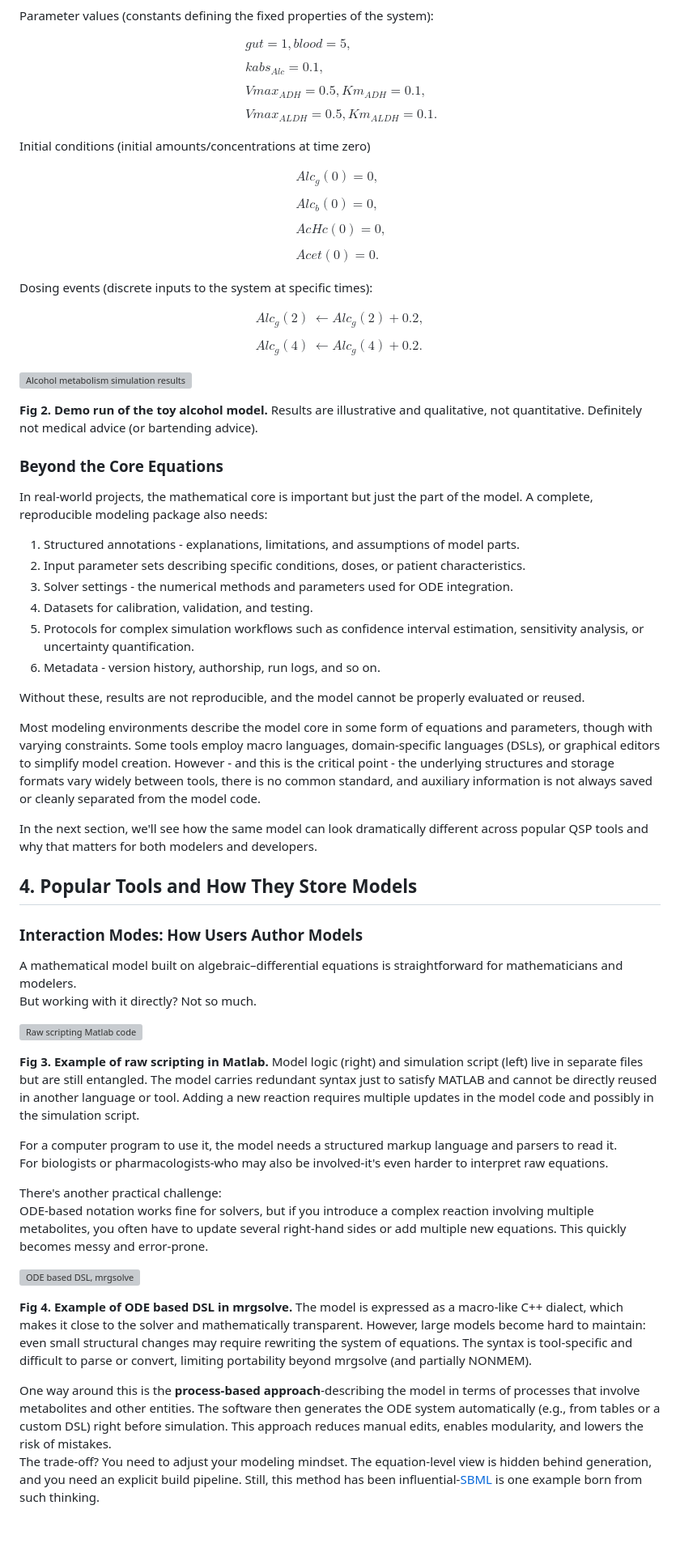
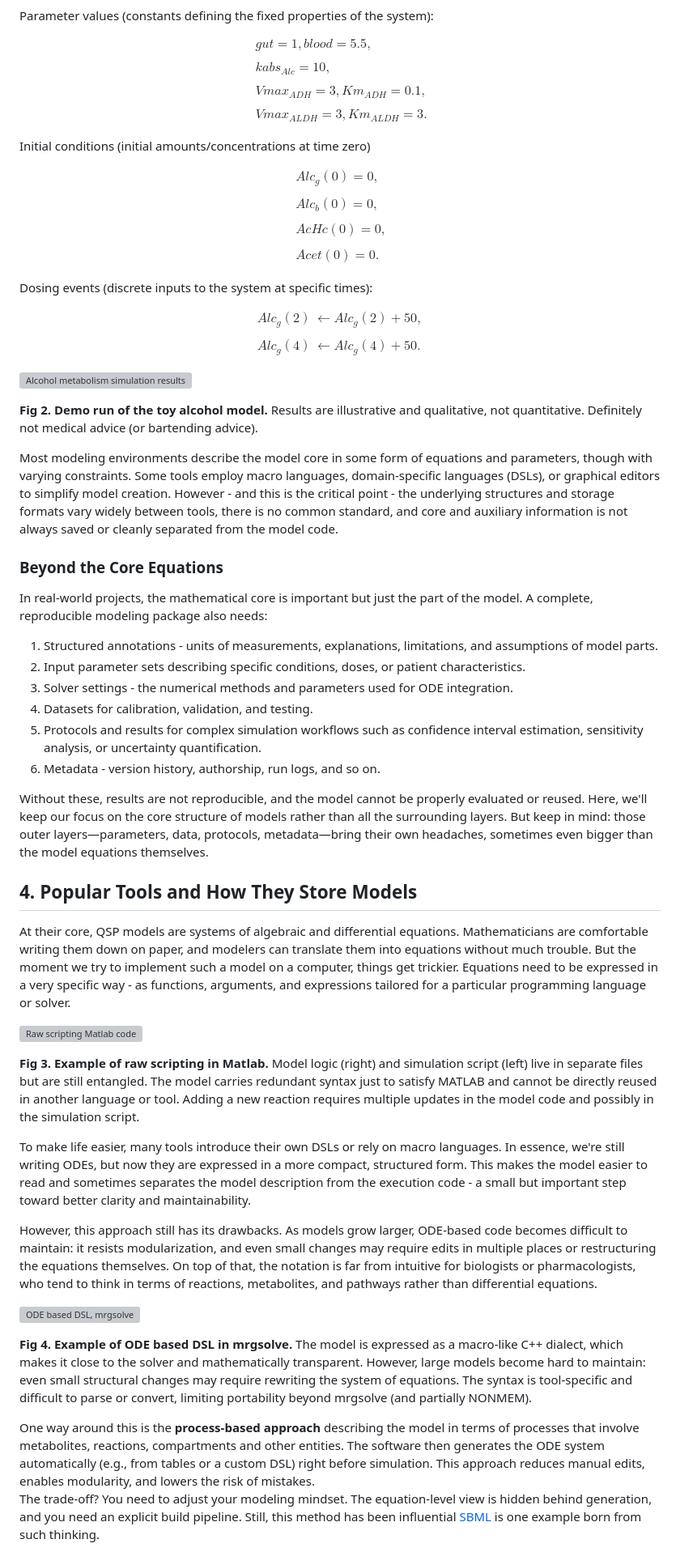
Before and after one commit to metelkin/metelkin.github.io, a Markdown page: content/model-formats-for-systems-pharmacology-1/index.md, the part around the change printed below. Shown: that part at 81% size. Drawn GitHub-style; blank space fills up the shorter version; grey boxes are pictures that could not be loaded.

Commit message:
polish and results

```diff
--- a/content/model-formats-for-systems-pharmacology-1/index.md
+++ b/content/model-formats-for-systems-pharmacology-1/index.md
@@ -149,10 +146,10 @@ Parameter values (constants defining the fixed properties of the system):
 
 $$
 \begin{aligned}
-& gut = 1, blood = 5, \\\\
-& kabs_{Alc} = 0.1, \\\\
-& Vmax_{ADH} = 0.5, Km_{ADH} = 0.1, \\\\
-& Vmax_{ALDH} = 0.5, Km_{ALDH} = 0.1.
+& gut = 1, blood = 5.5, \\\\
+& kabs_{Alc} = 10, \\\\
+& Vmax_{ADH} = 3, Km_{ADH} = 0.1, \\\\
+& Vmax_{ALDH} = 3, Km_{ALDH} = 3.
 \end{aligned}
 $$
 
@@ -171,8 +168,8 @@ Dosing events (discrete inputs to the system at specific times):
 
 $$
 \begin{aligned}
-Alc_g\left(2\right) &\leftarrow Alc_g\left(2\right) +0.2,\\\\
-Alc_g\left(4\right) &\leftarrow Alc_g\left(4\right) +0.2.
+Alc_g\left(2\right) &\leftarrow Alc_g\left(2\right) + 50,\\\\
+Alc_g\left(4\right) &\leftarrow Alc_g\left(4\right) + 50.
 \end{aligned}
 $$
 
@@ -180,49 +177,37 @@ $$
 
 **Fig 2. Demo run of the toy alcohol model.** Results are illustrative and qualitative, not quantitative. Definitely not medical advice (or bartending advice).
 
+Most modeling environments describe the model core in some form of equations and parameters, though with varying constraints. Some tools employ macro languages, domain-specific languages (DSLs), or graphical editors to simplify model creation. However - and this is the critical point - the underlying structures and storage formats vary widely between tools, there is no common standard, and core and auxiliary information is not always saved or cleanly separated from the model code.
+
 ### Beyond the Core Equations
 
-In real-world projects, the mathematical core is important but just the part of the model.
-A complete, reproducible modeling package also needs:
+In real-world projects, the mathematical core is important but just the part of the model. A complete, reproducible modeling package also needs:
 
-1. Structured annotations - explanations, limitations, and assumptions of model parts.
+1. Structured annotations - units of measurements, explanations, limitations, and assumptions of model parts.
 2. Input parameter sets describing specific conditions, doses, or patient characteristics.
 3. Solver settings - the numerical methods and parameters used for ODE integration.
 4. Datasets for calibration, validation, and testing.
-5. Protocols for complex simulation workflows such as confidence interval estimation, sensitivity analysis, or uncertainty quantification.
+5. Protocols and results for complex simulation workflows such as confidence interval estimation, sensitivity analysis, or uncertainty quantification.
 6. Metadata - version history, authorship, run logs, and so on.
 
-Without these, results are not reproducible, and the model cannot be properly evaluated or reused.
-
-Most modeling environments describe the model core in some form of equations and parameters, though with varying constraints.
-Some tools employ macro languages, domain-specific languages (DSLs), or graphical editors to simplify model creation.
-However - and this is the critical point - the underlying structures and storage formats vary widely between tools,
-there is no common standard, and auxiliary information is not always saved or cleanly separated from the model code.
-
-In the next section, we'll see how the same model can look dramatically different across popular QSP tools
-and why that matters for both modelers and developers.
+Without these, results are not reproducible, and the model cannot be properly evaluated or reused. Here, we'll keep our focus on the core structure of models rather than all the surrounding layers. But keep in mind: those outer layers—parameters, data, protocols, metadata—bring their own headaches, sometimes even bigger than the model equations themselves.
 
 ## 4. Popular Tools and How They Store Models
 
-### Interaction Modes: How Users Author Models
-
-A mathematical model built on algebraic–differential equations is straightforward for mathematicians and modelers.
-But working with it directly? Not so much.
+At their core, QSP models are systems of algebraic and differential equations. Mathematicians are comfortable writing them down on paper, and modelers can translate them into equations without much trouble. But the moment we try to implement such a model on a computer, things get trickier. Equations need to be expressed in a very specific way - as functions, arguments, and expressions tailored for a particular programming language or solver.
 
 ![Raw scripting Matlab code](./img/fig3-raw-matlab.png)
 
 **Fig 3. Example of raw scripting in Matlab.** Model logic (right) and simulation script (left) live in separate files but are still entangled. The model carries redundant syntax just to satisfy MATLAB and cannot be directly reused in another language or tool. Adding a new reaction requires multiple updates in the model code and possibly in the simulation script.
 
-For a computer program to use it, the model needs a structured markup language and parsers to read it.
-For biologists or pharmacologists-who may also be involved-it's even harder to interpret raw equations.
+To make life easier, many tools introduce their own DSLs or rely on macro languages. In essence, we're still writing ODEs, but now they are expressed in a more compact, structured form. This makes the model easier to read and sometimes separates the model description from the execution code - a small but important step toward better clarity and maintainability.
 
-There's another practical challenge:
-ODE-based notation works fine for solvers, but if you introduce a complex reaction involving multiple metabolites, you often have to update several right-hand sides or add multiple new equations. This quickly becomes messy and error-prone.
+However, this approach still has its drawbacks. As models grow larger, ODE-based code becomes difficult to maintain: it resists modularization, and even small changes may require edits in multiple places or restructuring the equations themselves. On top of that, the notation is far from intuitive for biologists or pharmacologists, who tend to think in terms of reactions, metabolites, and pathways rather than differential equations.
 
 ![ODE based DSL, mrgsolve](./img/fig4-mrgsolve.png)
 
 **Fig 4. Example of ODE based DSL in mrgsolve.** The model is expressed as a macro-like C++ dialect, which makes it close to the solver and mathematically transparent. However, large models become hard to maintain: even small structural changes may require rewriting the system of equations. The syntax is tool-specific and difficult to parse or convert, limiting portability beyond mrgsolve (and partially NONMEM).
 
-One way around this is the **process-based approach**-describing the model in terms of processes that involve metabolites and other entities. The software then generates the ODE system automatically (e.g., from tables or a custom DSL) right before simulation. This approach reduces manual edits, enables modularity, and lowers the risk of mistakes.
-The trade-off? You need to adjust your modeling mindset. The equation-level view is hidden behind generation, and you need an explicit build pipeline. Still, this method has been influential-[SBML](https://sbml.org/) is one example born from such thinking.
+One way around this is the **process-based approach** describing the model in terms of processes that involve metabolites, reactions, compartments and other entities. The software then generates the ODE system automatically (e.g., from tables or a custom DSL) right before simulation. This approach reduces manual edits, enables modularity, and lowers the risk of mistakes.
+The trade-off? You need to adjust your modeling mindset. The equation-level view is hidden behind generation, and you need an explicit build pipeline. Still, this method has been influential [SBML](https://sbml.org/) is one example born from such thinking.
 
```
Also changed, not shown: other parts of content/model-formats-for-systems-pharmacology-1/index.md (+47 -46 lines).
